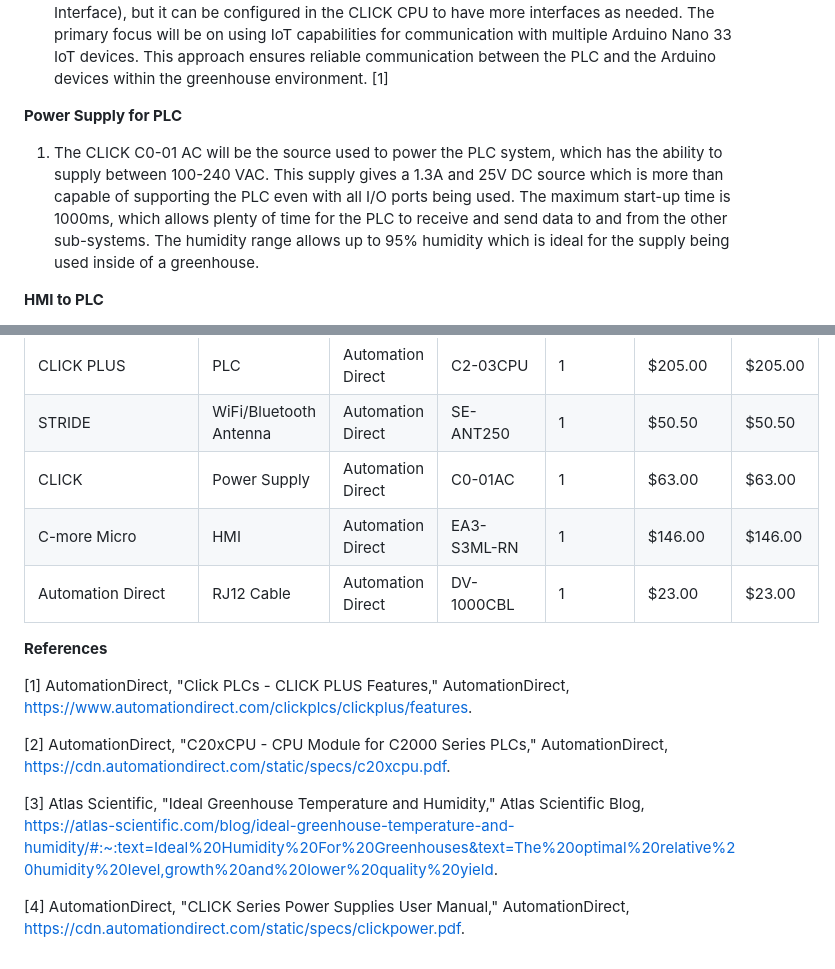
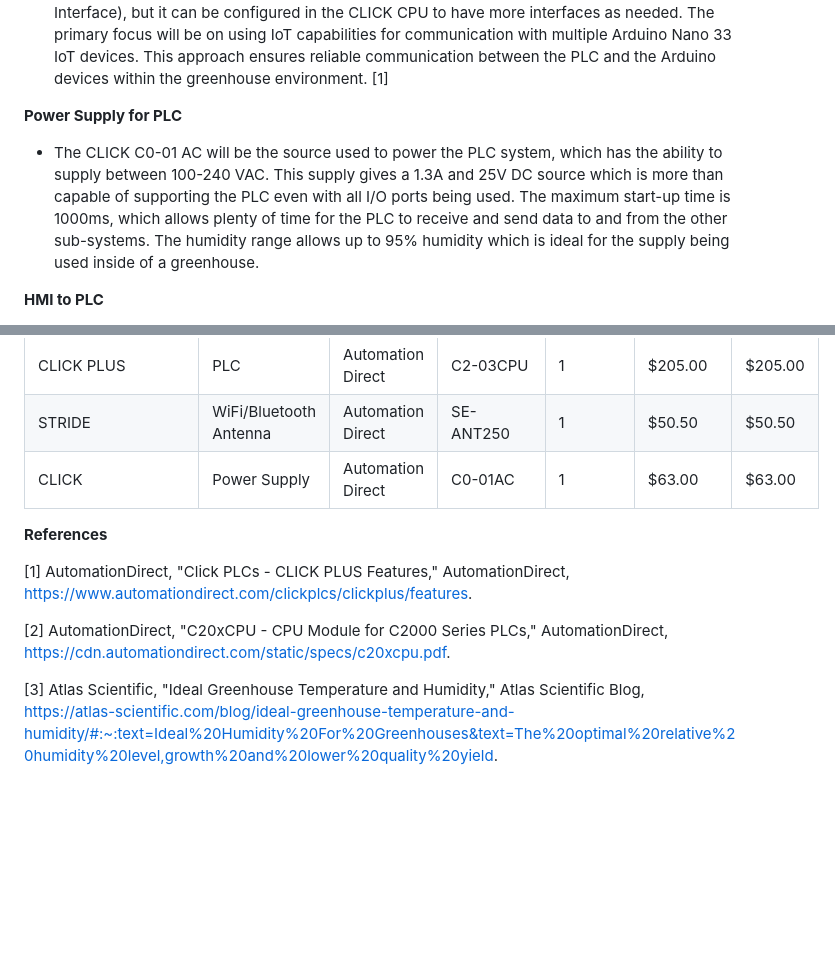
Before and after one commit to RealityHertz/Greenhouse-Project, a Markdown page: Documentation/Signoffs/PLCSubsystem.md, 2 parts joined by grey strips. Rendered like a GitHub page; blank space fills up the shorter version.

```diff
--- a/Documentation/Signoffs/PLCSubsystem.md
+++ b/Documentation/Signoffs/PLCSubsystem.md
@@ -39,6 +39,6 @@ The function of this subsystem is to receive data from the various sensors and r
   6. We will utilize the Greenhouse Wifi along with Arduino onboard IoT (Internet of Things) technology and MQTT (Message Queuing Telemetry Transport) protocol to have communication between all Arduino devices and the PLC. Through the CLICK CPU v3.0 Application and an additional RP-SMA antenna plug directly connected to the PLC, we can establish connections with up to 8 additional IoT devices. The PLC, by default, supports one HMI (Human-Machine Interface), but it can be configured in the CLICK CPU to have more interfaces as needed. The primary focus will be on using IoT capabilities for communication with multiple Arduino Nano 33 IoT devices. This approach ensures reliable communication between the PLC and the Arduino devices within the greenhouse environment. [1]
 
 **Power Supply for PLC**
-  1. The CLICK C0-01 AC will be the source used to power the PLC system, which has the ability to supply between 100-240 VAC. This supply gives a 1.3A and 25V DC source which is more than capable of supporting the PLC even with all I/O ports being used. The maximum start-up time is 1000ms, which allows plenty of time for the PLC to receive and send data to and from the other sub-systems. The humidity range allows up to 95% humidity which is ideal for the supply being used inside of a greenhouse.
+- The CLICK C0-01 AC will be the source used to power the PLC system, which has the ability to supply between 100-240 VAC. This supply gives a 1.3A and 25V DC source which is more than capable of supporting the PLC even with all I/O ports being used. The maximum start-up time is 1000ms, which allows plenty of time for the PLC to receive and send data to and from the other sub-systems. The humidity range allows up to 95% humidity which is ideal for the supply being used inside of a greenhouse.
 
 **HMI to PLC**
@@ -58,8 +52,6 @@ The function of this subsystem is to receive data from the various sensors and r
 |CLICK PLUS|PLC|Automation Direct|C2-03CPU|1|$205.00|$205.00|
 |STRIDE|WiFi/Bluetooth Antenna|Automation Direct|SE-ANT250|1|$50.50|$50.50
 |CLICK|Power Supply|Automation Direct|C0-01AC|1|$63.00|$63.00|
-|C-more Micro|HMI|Automation Direct|EA3-S3ML-RN|1|$146.00|$146.00|
-|Automation Direct|RJ12 Cable|Automation Direct|DV-1000CBL|1|$23.00|$23.00|
 
 
 
@@ -70,5 +62,3 @@ The function of this subsystem is to receive data from the various sensors and r
 [2] AutomationDirect, "C20xCPU - CPU Module for C2000 Series PLCs," AutomationDirect, https://cdn.automationdirect.com/static/specs/c20xcpu.pdf.
 
 [3] Atlas Scientific, "Ideal Greenhouse Temperature and Humidity," Atlas Scientific Blog, https://atlas-scientific.com/blog/ideal-greenhouse-temperature-and-humidity/#:~:text=Ideal%20Humidity%20For%20Greenhouses&text=The%20optimal%20relative%20humidity%20level,growth%20and%20lower%20quality%20yield.
-
-[4] AutomationDirect, "CLICK Series Power Supplies User Manual," AutomationDirect, https://cdn.automationdirect.com/static/specs/clickpower.pdf.
```
Also changed, not shown: other parts of Documentation/Signoffs/PLCSubsystem.md (+0 -6 lines).
